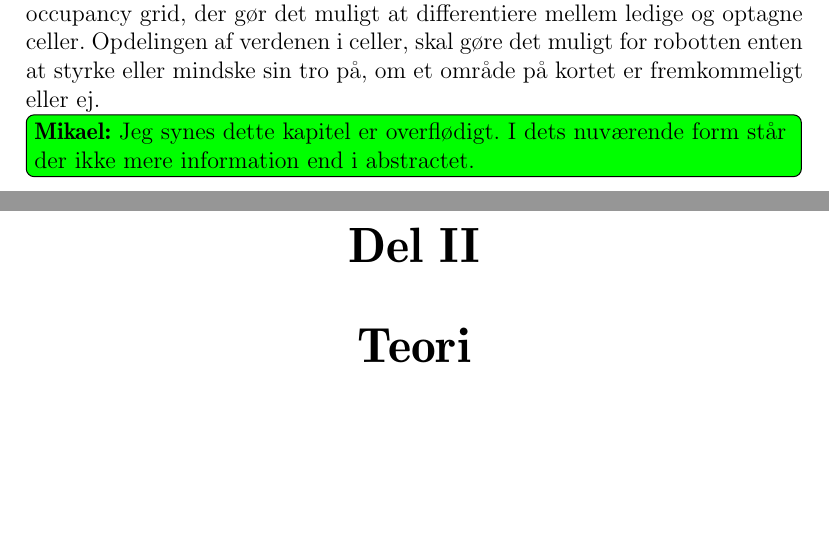
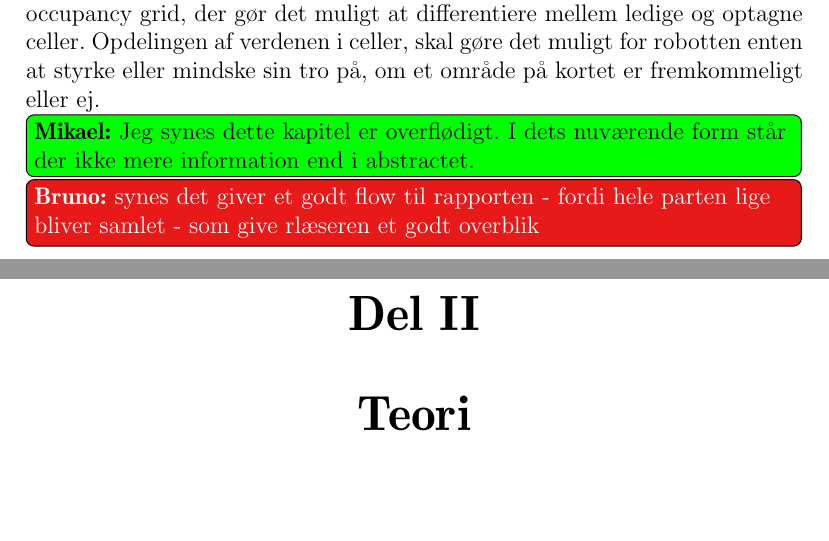
Before and after one commit to Thalmann/sw505-rapport, a LaTeX thesis (main.tex, which reads indhold/opsummering_losningsmetode.tex): two parts of pages 42 and 43 of 112 before the commit and two parts of pages 43 and 44 of 113 after it, joined at a grey line, cut so that both start at the same text, the shorter picture padded with empty space. Compiled offline with pdfLaTeX.

Commit message:
added todo

```diff
--- a/indhold/opsummering_losningsmetode.tex
+++ b/indhold/opsummering_losningsmetode.tex
@@ -8,3 +8,4 @@ PC'en skal være tilkoblet en Microsoft Kinect og skal via colortracking med Kin
 Til at bygge kortet, i takt med at robotten navigerer rundt, benyttes occupancy grid, der gør det muligt at differentiere mellem ledige og optagne celler.
 Opdelingen af verdenen i celler, skal gøre det muligt for robotten enten at styrke eller mindske sin tro på, om et område på kortet er fremkommeligt eller ej.
 \mikael{Jeg synes dette kapitel er overflødigt. I dets nuværende form står der ikke mere information end i abstractet.}
+\bruno{synes det giver et godt flow til rapporten - fordi hele parten lige bliver samlet - som give rlæseren et godt overblik}
```
